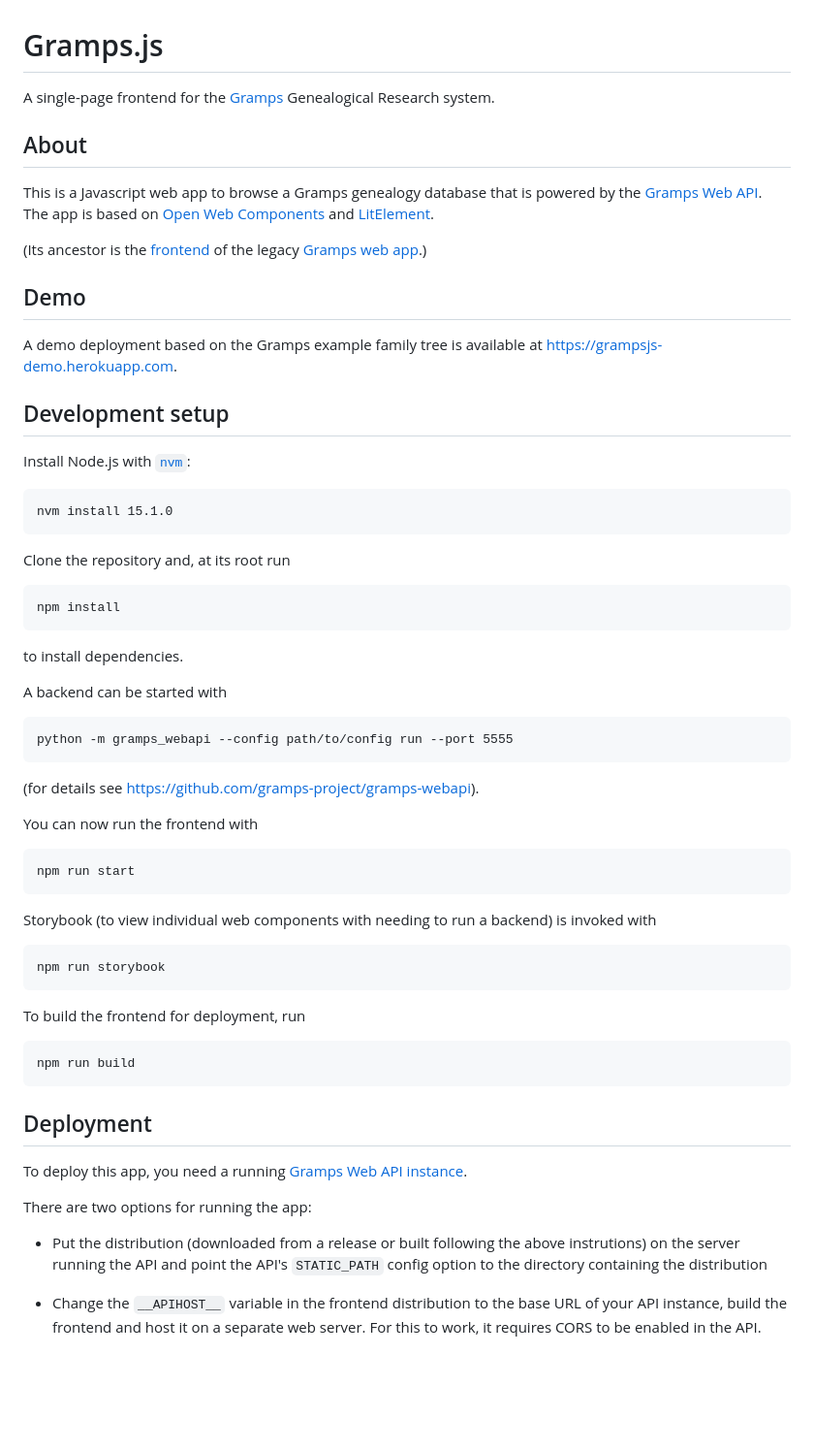
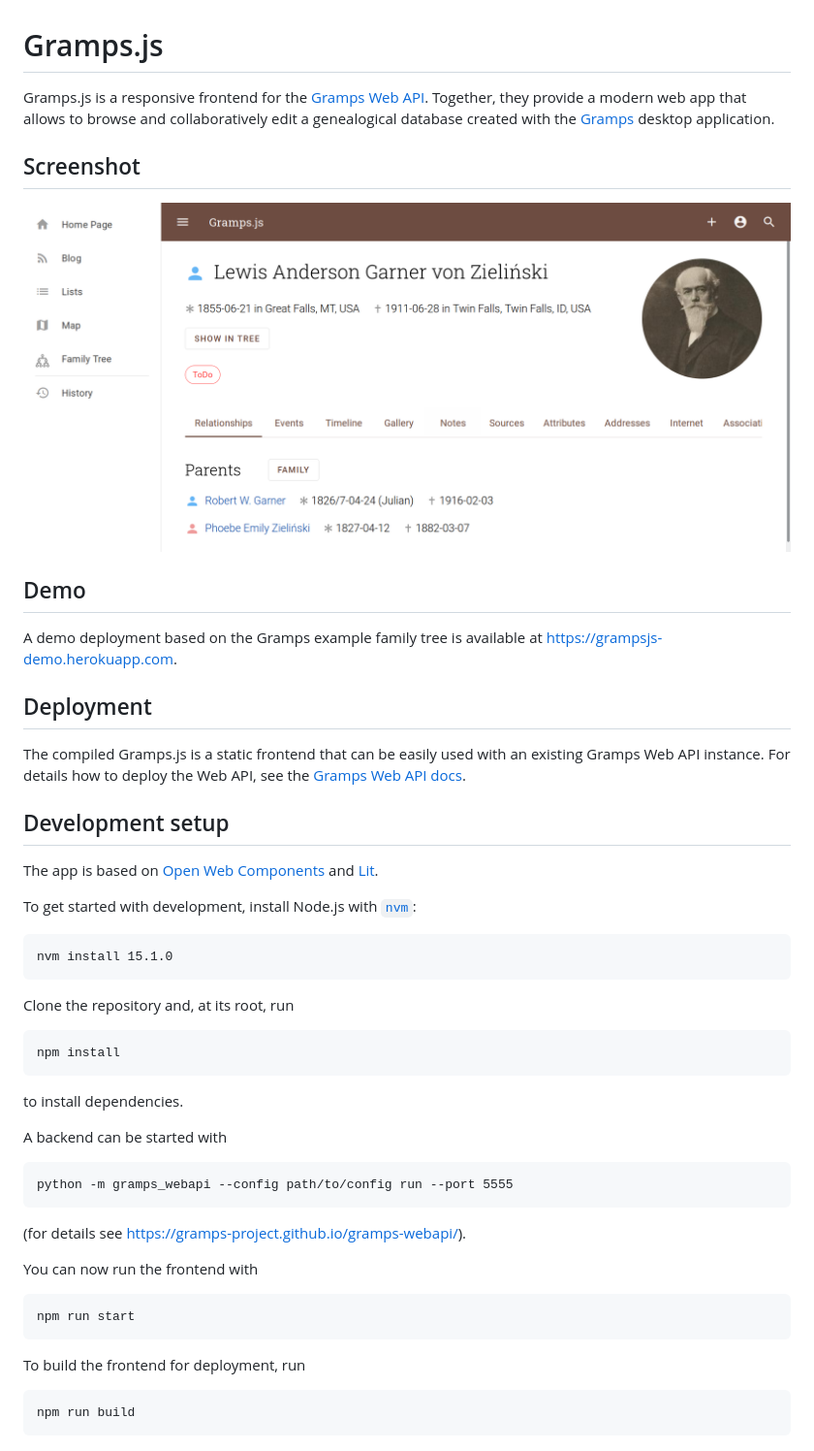
Before and after one commit to gramps-project/gramps-web, a Markdown page: README.md, the part around the change. Shown at 97% size. Rendered like a GitHub page; pictures changed too: screenshot.png (added); blank space fills up the shorter version.

````diff
--- a/README.md
+++ b/README.md
@@ -1,26 +1,33 @@
 # Gramps.js
 
-A single-page frontend for the <a href="https://gramps-project.org">Gramps</a> Genealogical Research system.
+Gramps.js is a responsive frontend for the <a href="https://github.com/gramps-project/gramps-webapi/">Gramps Web API</a>. Together, they provide a modern web app that allows to browse and collaboratively edit a genealogical database created with the <a href="https://gramps-project.org">Gramps</a> desktop application.
 
-## About
+## Screenshot
 
-This is a Javascript web app to browse a Gramps genealogy database that is powered by the <a href="https://github.com/gramps-project/gramps-webapi">Gramps Web API</a>. The app is based on <a href="https://open-wc.org/">Open Web Components</a> and <a href="https://lit-element.polymer-project.org/">LitElement</a>.
+![](screenshot.png)
 
-(Its ancestor is the <a href="https://github.com/DavidMStraub/gramps-webapp-frontend">frontend</a> of the legacy <a href="https://github.com/DavidMStraub/gramps-webapp">Gramps web app</a>.)
 
 ## Demo
 
 A demo deployment based on the Gramps example family tree is available at https://grampsjs-demo.herokuapp.com.
 
+
+## Deployment
+
+The compiled Gramps.js is a static frontend that can be easily used with an existing Gramps Web API instance. For details how to deploy the Web API, see the [Gramps Web API docs](https://gramps-project.github.io/gramps-webapi/).
+
+
 ## Development setup
 
-Install Node.js with [`nvm`](https://www.google.com/search?channel=fs&client=ubuntu&q=nvm):
+The app is based on <a href="https://open-wc.org/">Open Web Components</a> and <a href="https://lit.dev/">Lit</a>.
+
+To get started with development, install Node.js with [`nvm`](https://www.google.com/search?channel=fs&client=ubuntu&q=nvm):
 
 ```
 nvm install 15.1.0
 ```
 
-Clone the repository and, at its root run
+Clone the repository and, at its root, run
 ```
 npm install
 ```
@@ -30,28 +37,14 @@ A backend can be started with
 ```
 python -m gramps_webapi --config path/to/config run --port 5555
 ```
-(for details see https://github.com/gramps-project/gramps-webapi).
+(for details see https://gramps-project.github.io/gramps-webapi/).
 
 You can now run the frontend with
 ```
 npm run start
-```
-Storybook (to view individual web components with needing to run a backend) is invoked with
-```
-npm run storybook
 ```
 
 To build the frontend for deployment, run
 ```
 npm run build
 ```
-
-## Deployment
-
-To deploy this app, you need a running [Gramps Web API instance](https://github.com/gramps-project/gramps-webapi).
-
-There are two options for running the app:
-
-- Put the distribution (downloaded from a release or built following the above instrutions) on the server running the API and point the API's `STATIC_PATH` config option to the directory containing the distribution
-
-- Change the `__APIHOST__` variable in the frontend distribution to the base URL of your API instance, build the frontend and host it on a separate web server. For this to work, it requires CORS to be enabled in the API.
````
